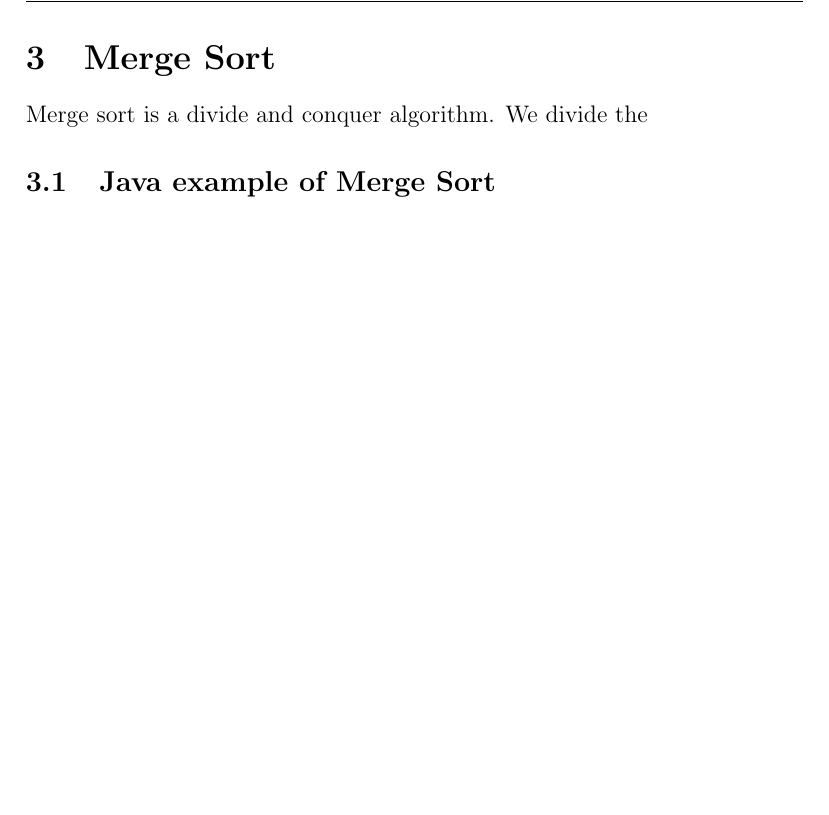
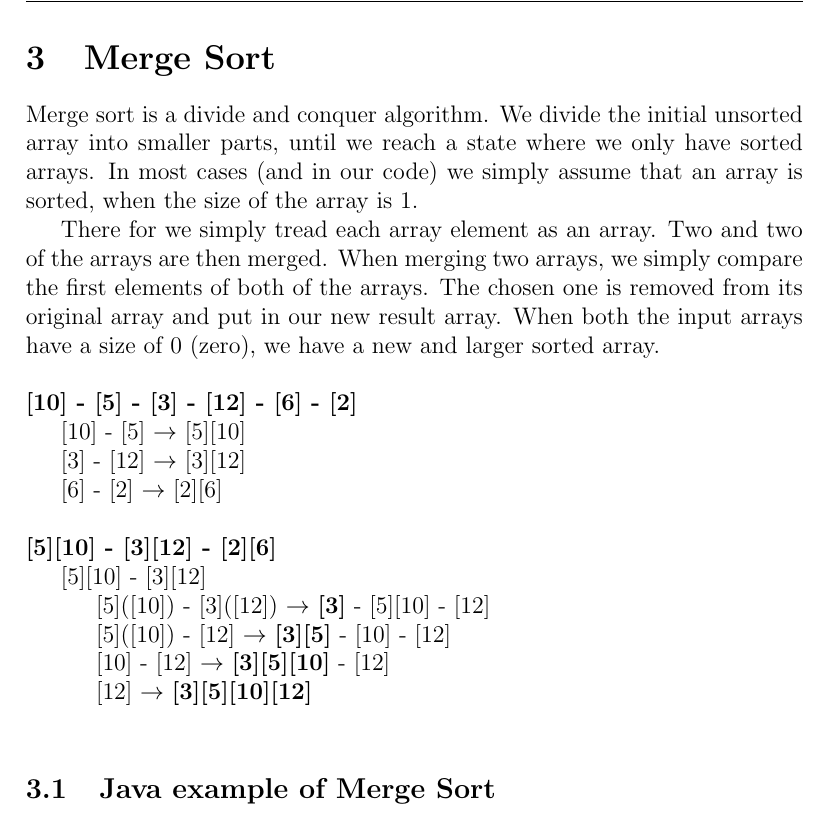
Before and after one commit to hogni89/simplealgorithmsolvers, a LaTeX document (notes/main.tex): part of page 5 of 5, cut so that both start at the same text, the shorter picture padded with empty space. Compiled offline with pdfLaTeX.

Commit message:
work-in-progress: merge sort notes

```diff
--- a/notes/main.tex
+++ b/notes/main.tex
@@ -145,7 +145,33 @@ for( int pointer = 1; pointer < count; pointer++ ) {
 \clearpage
 
 \section{Merge Sort}
-Merge sort is a divide and conquer algorithm. We divide the
+Merge sort is a divide and conquer algorithm. We divide the initial unsorted array into smaller parts, until we reach a state where we only have sorted arrays. In most cases (and in our code) we simply assume that an array is sorted, when the size of the array is 1.
+
+There for we simply tread each array element as an array. Two and two of the arrays are then merged. When merging two arrays, we simply compare the first elements of both of the arrays. The chosen one is removed from its original array and put in our new result array. When both the input arrays have a size of 0 (zero), we have a new and larger sorted array.\\
+
+\noindent
+\textbf{[10] - [5] - [3] - [12] - [6] - [2]}\\
+\indent
+[10] - [5] $\rightarrow$ [5][10]\\
+\indent
+[3] - [12] $\rightarrow$ [3][12]\\
+\indent
+[6] - [2]  $\rightarrow$ [2][6]\\
+
+\noindent
+\textbf{[5][10] - [3][12] - [2][6]}\\
+\indent
+[5][10] - [3][12]\\
+\indent\indent
+[5]([10]) - [3]([12]) $\rightarrow$ \textbf{[3]} - [5][10] - [12]\\
+\indent\indent
+[5]([10]) - [12] $\rightarrow$ \textbf{[3][5]} - [10] - [12]\\
+\indent\indent
+[10] - [12] $\rightarrow$ \textbf{[3][5][10]} - [12] \\
+\indent\indent
+[12] $\rightarrow$ \textbf{[3][5][10][12]} \\
+
+
 
 \subsection{Java example of Merge Sort}
 
```
Also changed, not shown: notes/main.pdf.
